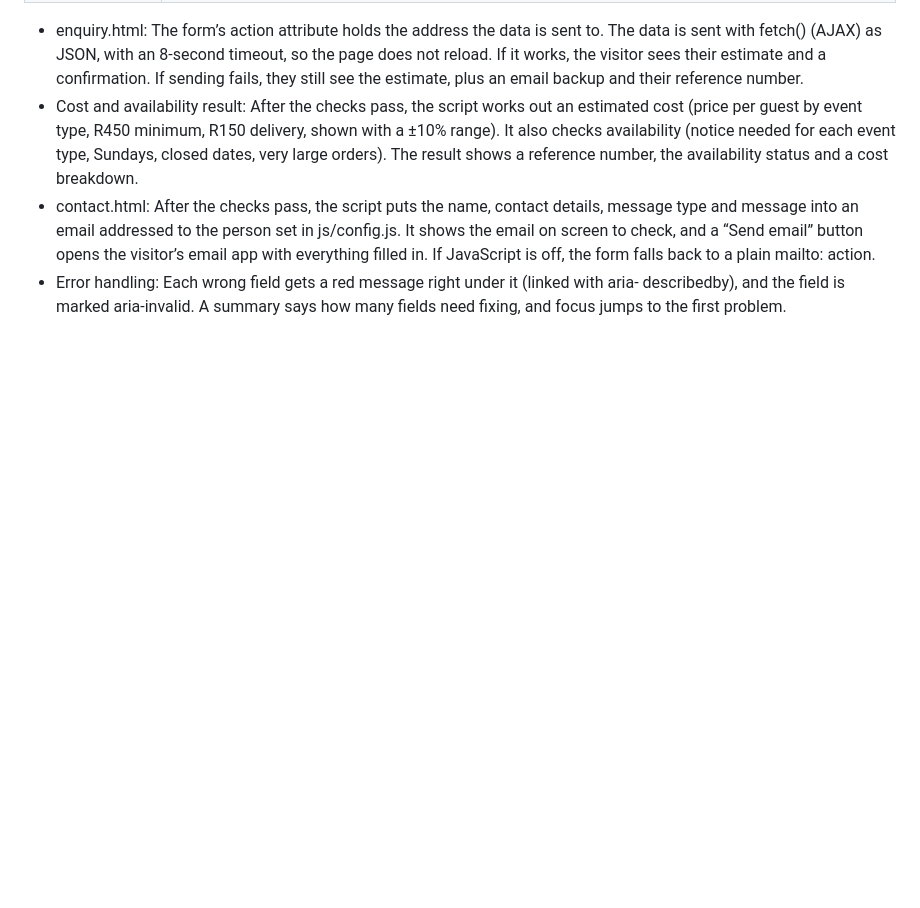
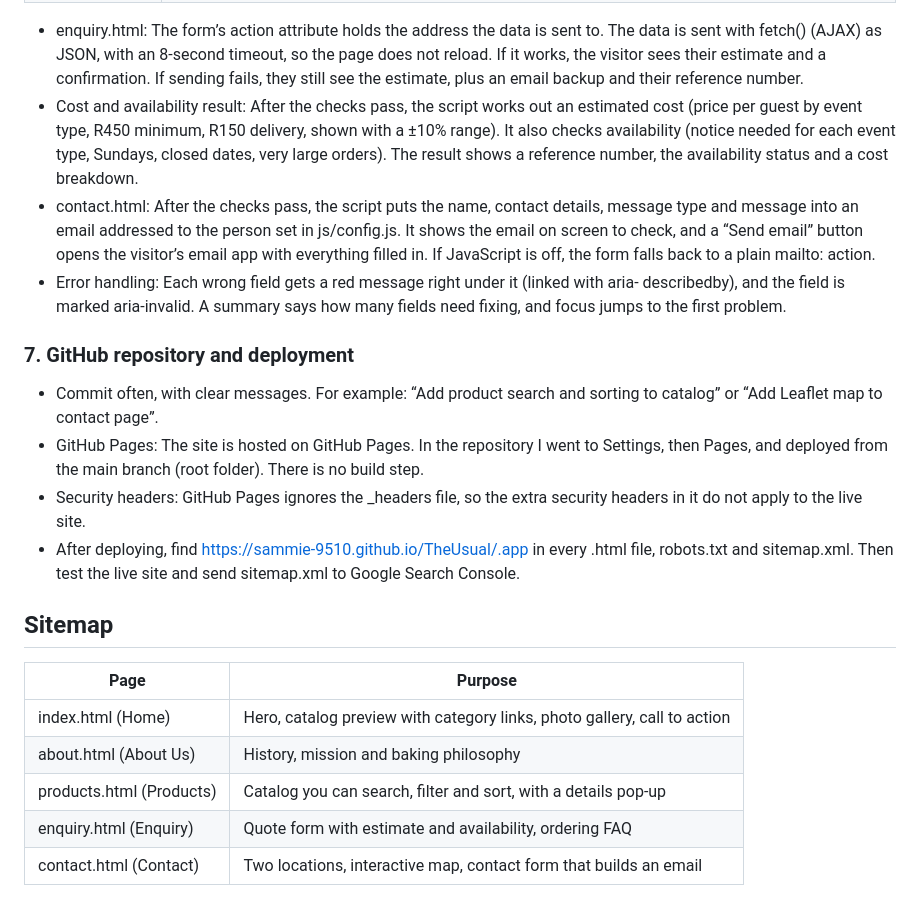
Before and after one commit to sammie-9510/TheUsual, a Markdown page: README.md, the part around the change. GitHub-like rendering; blank space fills up the shorter version.

Commit message:
Update README with GitHub Pages deployment details
Added deployment instructions for GitHub Pages and security headers information.

```diff
--- a/README.md
+++ b/README.md
@@ -319,3 +319,23 @@ JavaScript is off, the form falls back to a plain mailto: action.
 - Error handling: Each wrong field gets a red message right under it (linked with aria-
 describedby), and the field is marked aria-invalid. A summary says how many fields need fixing, and
 focus jumps to the first problem.
+
+### 7. GitHub repository and deployment
+- Commit often, with clear messages. For example: “Add product search and sorting to catalog” or
+“Add Leaflet map to contact page”.
+- GitHub Pages: The site is hosted on GitHub Pages. In the repository I went to Settings, then
+Pages, and deployed from the main branch (root folder). There is no build step.
+- Security headers: GitHub Pages ignores the _headers file, so the extra security headers in it
+do not apply to the live site.
+- After deploying, find https://sammie-9510.github.io/TheUsual/.app in every .html file,
+robots.txt and sitemap.xml. Then test the live site and send sitemap.xml to Google Search
+Console.
+
+## Sitemap
+| Page | Purpose |
+|------|---------|
+| index.html (Home) | Hero, catalog preview with category links, photo gallery, call to action |
+| about.html (About Us) | History, mission and baking philosophy |
+| products.html (Products) | Catalog you can search, filter and sort, with a details pop-up |
+| enquiry.html (Enquiry) | Quote form with estimate and availability, ordering FAQ |
+| contact.html (Contact) | Two locations, interactive map, contact form that builds an email |
```
